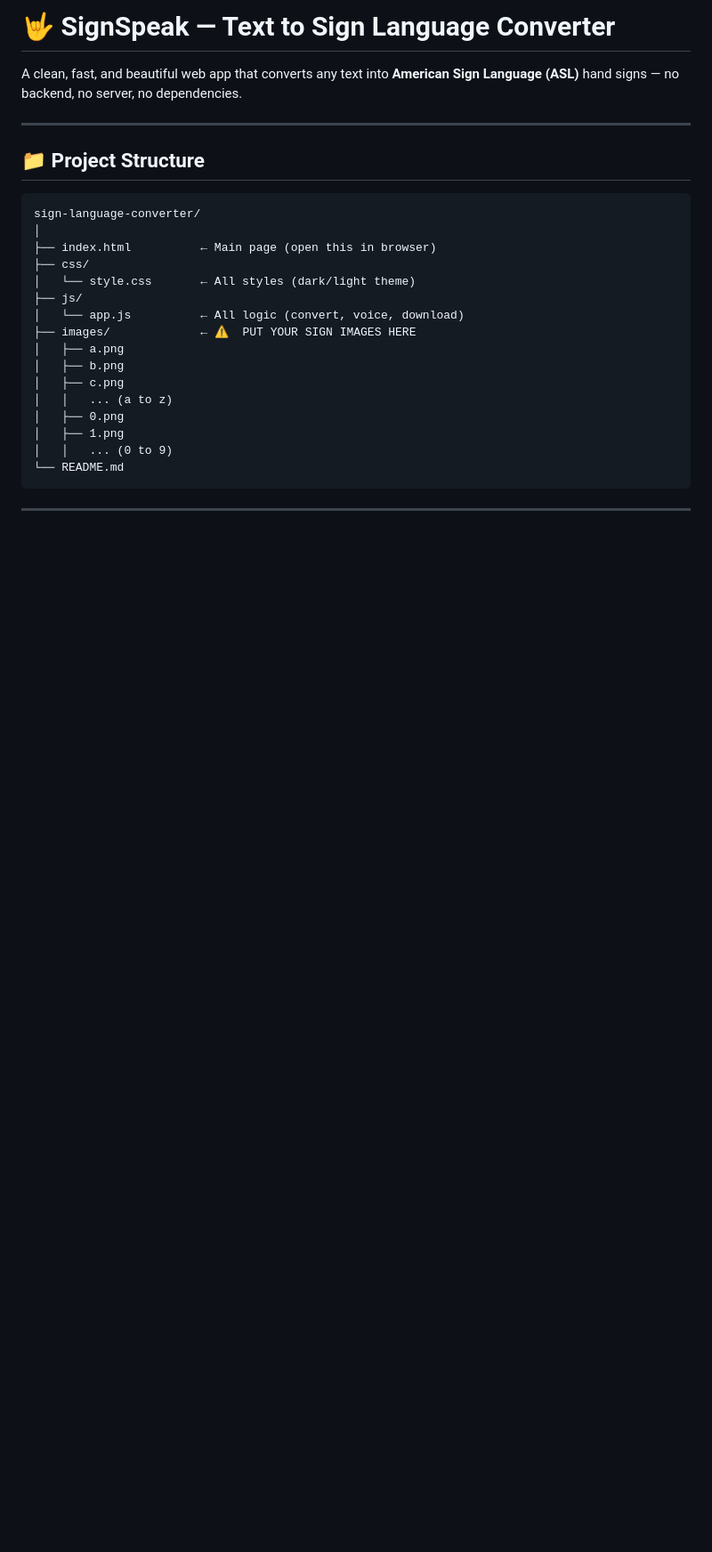
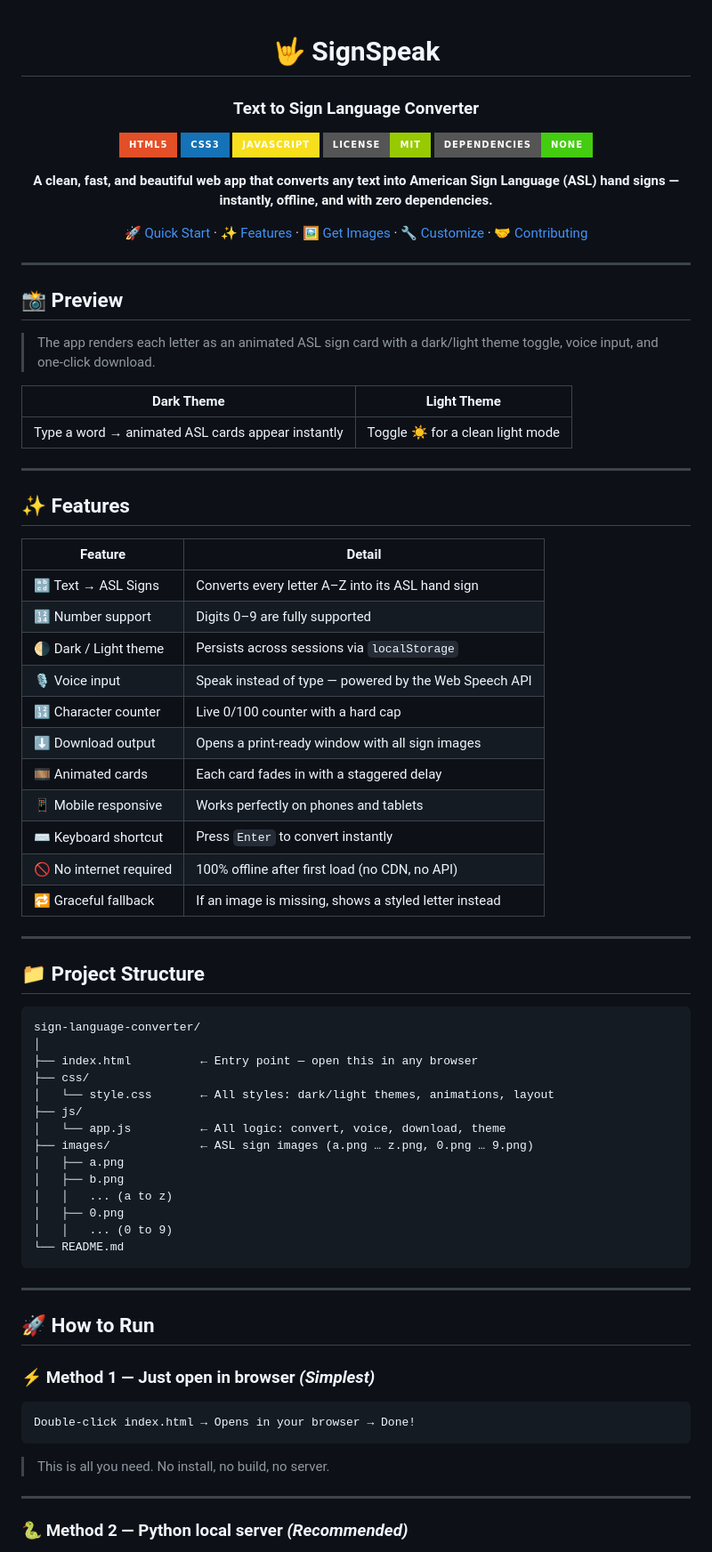
Before and after one commit to aaadityasngh/sign-language-converter, a Markdown page: README.md, the part around one of its changes. Shown at 89% size. GitHub-like rendering; badges without logos; blank space fills up the shorter version.

````diff
--- a/README.md
+++ b/README.md
@@ -1,6 +1,48 @@
-# 🤟 SignSpeak — Text to Sign Language Converter
+<div align="center">
 
-A clean, fast, and beautiful web app that converts any text into **American Sign Language (ASL)** hand signs — no backend, no server, no dependencies.
+# 🤟 SignSpeak
+
+### Text to Sign Language Converter
+
+[![HTML5](https://img.shields.io/badge/HTML5-E34F26?style=for-the-badge&logo=html5&logoColor=white)](https://developer.mozilla.org/en-US/docs/Web/HTML)
+[![CSS3](https://img.shields.io/badge/CSS3-1572B6?style=for-the-badge&logo=css3&logoColor=white)](https://developer.mozilla.org/en-US/docs/Web/CSS)
+[![JavaScript](https://img.shields.io/badge/JavaScript-F7DF1E?style=for-the-badge&logo=javascript&logoColor=black)](https://developer.mozilla.org/en-US/docs/Web/JavaScript)
+[![License: MIT](https://img.shields.io/badge/License-MIT-green?style=for-the-badge)](LICENSE)
+[![No Dependencies](https://img.shields.io/badge/Dependencies-None-brightgreen?style=for-the-badge)](package.json)
+
+**A clean, fast, and beautiful web app that converts any text into American Sign Language (ASL) hand signs — instantly, offline, and with zero dependencies.**
+
+[🚀 Quick Start](#-how-to-run) · [✨ Features](#-features) · [🖼️ Get Images](#%EF%B8%8F-where-to-get-sign-language-images) · [🔧 Customize](#-customization) · [🤝 Contributing](#-contributing)
+
+</div>
+
+---
+
+## 📸 Preview
+
+> The app renders each letter as an animated ASL sign card with a dark/light theme toggle, voice input, and one-click download.
+
+| Dark Theme | Light Theme |
+|:---:|:---:|
+| Type a word → animated ASL cards appear instantly | Toggle ☀️ for a clean light mode |
+
+---
+
+## ✨ Features
+
+| Feature | Detail |
+|---|---|
+| 🔡 Text → ASL Signs | Converts every letter A–Z into its ASL hand sign |
+| 🔢 Number support | Digits 0–9 are fully supported |
+| 🌗 Dark / Light theme | Persists across sessions via `localStorage` |
+| 🎙️ Voice input | Speak instead of type — powered by the Web Speech API |
+| 🔢 Character counter | Live 0/100 counter with a hard cap |
+| ⬇️ Download output | Opens a print-ready window with all sign images |
+| 🎞️ Animated cards | Each card fades in with a staggered delay |
+| 📱 Mobile responsive | Works perfectly on phones and tablets |
+| ⌨️ Keyboard shortcut | Press `Enter` to convert instantly |
+| 🚫 No internet required | 100% offline after first load (no CDN, no API) |
+| 🔁 Graceful fallback | If an image is missing, shows a styled letter instead |
 
 ---
 
@@ -9,21 +51,33 @@ A clean, fast, and beautiful web app that converts any text into **American Sign
 ```
 sign-language-converter/
 │
-├── index.html          ← Main page (open this in browser)
+├── index.html          ← Entry point — open this in any browser
 ├── css/
-│   └── style.css       ← All styles (dark/light theme)
+│   └── style.css       ← All styles: dark/light themes, animations, layout
 ├── js/
-│   └── app.js          ← All logic (convert, voice, download)
-├── images/             ← ⚠️  PUT YOUR SIGN IMAGES HERE
+│   └── app.js          ← All logic: convert, voice, download, theme
+├── images/             ← ASL sign images (a.png … z.png, 0.png … 9.png)
 │   ├── a.png
 │   ├── b.png
-│   ├── c.png
 │   │   ... (a to z)
 │   ├── 0.png
-│   ├── 1.png
 │   │   ... (0 to 9)
 └── README.md
 ```
 
 ---
 
+## 🚀 How to Run
+
+### ⚡ Method 1 — Just open in browser *(Simplest)*
+
+```
+Double-click index.html → Opens in your browser → Done!
+```
+
+> This is all you need. No install, no build, no server.
+
+---
+
+### 🐍 Method 2 — Python local server *(Recommended)*
+
````
Also changed, not shown: other parts of README.md (+98 -72 lines).
